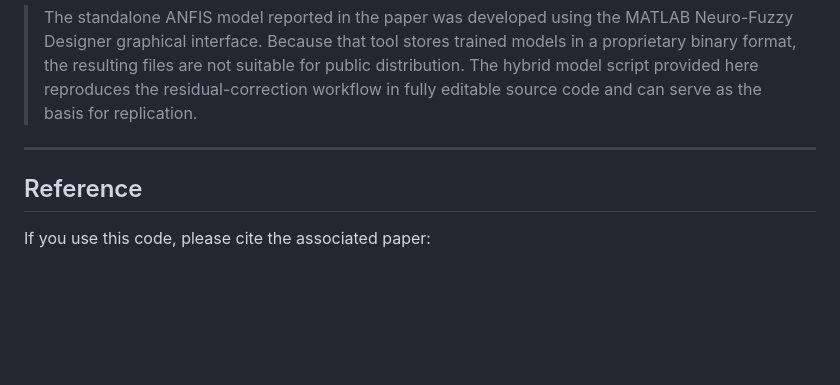
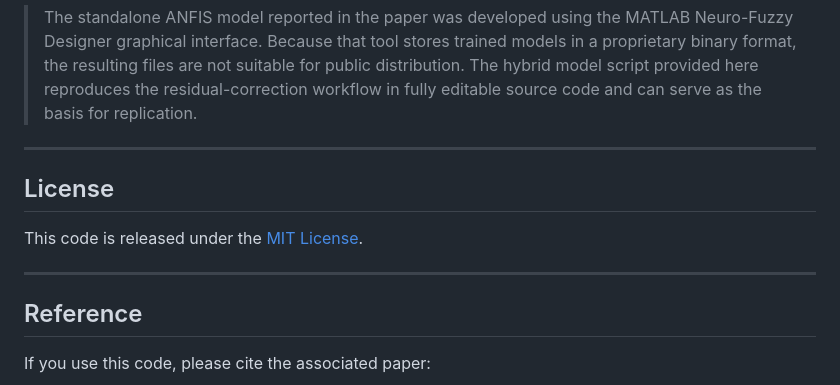
Before and after one commit to savasugur/hybridmodel, a Markdown page: README.md, the part around the change. GitHub-like rendering; blank space fills up the shorter version.

```diff
--- a/README.md
+++ b/README.md
@@ -94,8 +94,14 @@ The script prints NSE and RMSE to the Command Window and generates a figure comp
 
 > The standalone ANFIS model reported in the paper was developed using the MATLAB Neuro-Fuzzy Designer graphical interface. Because that tool stores trained models in a proprietary binary format, the resulting files are not suitable for public distribution. The hybrid model script provided here reproduces the residual-correction workflow in fully editable source code and can serve as the basis for replication.
 
+
 ---
 
+## License
+
+This code is released under the [MIT License](LICENSE).
+
+---
 ## Reference
 
 If you use this code, please cite the associated paper:
```
